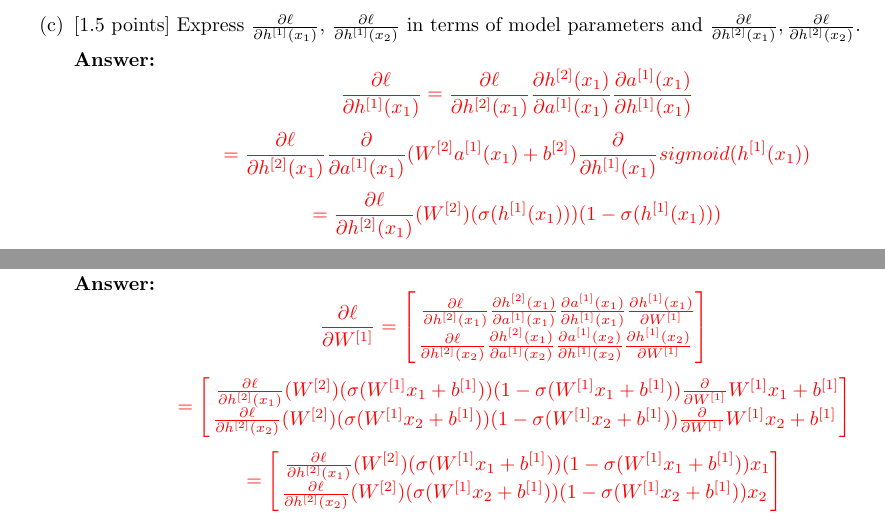
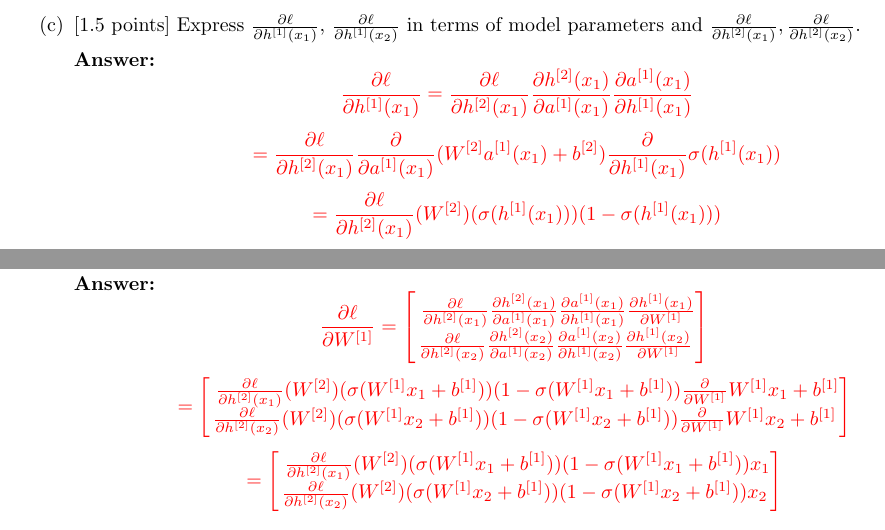
Before and after one commit to nlavee/cs229-final, a LaTeX document (template.tex): two parts of page 11 of 14, joined at a grey line, cut so that both start at the same text. Compiled offline with pdfLaTeX.

Commit message:
Fix small typos.

```diff
--- a/template.tex
+++ b/template.tex
@@ -520,7 +520,7 @@ $$
 =
 \frac{\partial \ell}{\partial h^{[2]}(x_1)}
 \frac{\partial}{\partial a^{[1]}(x_1)} (W^{[2]}a^{[1]}(x_1) + b^{[2]})
-\frac{\partial}{\partial h^{[1]}(x_1)} sigmoid(h^{[1]}(x_1))
+\frac{\partial}{\partial h^{[1]}(x_1)} \sigma(h^{[1]}(x_1))
 $$
 $$
 =
@@ -569,7 +569,7 @@ $$
 \frac{\partial a^{[1]}(x_1)}{\partial h^{[1]}(x_1)}
 \frac{\partial h^{[1]}(x_1)}{\partial W^{[1]}} \\
 \frac{\partial \ell}{\partial h^{[2]}(x_2)}
-\frac{\partial h^{[2]}(x_1)}{\partial a^{[1]}(x_2)}
+\frac{\partial h^{[2]}(x_2)}{\partial a^{[1]}(x_2)}
 \frac{\partial a^{[1]}(x_2)}{\partial h^{[1]}(x_2)}
 \frac{\partial h^{[1]}(x_2)}{\partial W^{[1]}} \\
 \end{bmatrix} \;
@@ -600,7 +600,7 @@ $$
 \frac{\partial a^{[1]}(x_1)}{\partial h^{[1]}(x_1)}
 \frac{\partial h^{[1]}(x_1)}{\partial b^{[1]}} \\
 \frac{\partial \ell}{\partial h^{[2]}(x_2)}
-\frac{\partial h^{[2]}(x_1)}{\partial a^{[1]}(x_2)}
+\frac{\partial h^{[2]}(x_2)}{\partial a^{[1]}(x_2)}
 \frac{\partial a^{[1]}(x_2)}{\partial h^{[1]}(x_2)}
 \frac{\partial h^{[1]}(x_2)}{\partial b^{[1]}} \\
 \end{bmatrix} \;
```
Also changed, not shown: template.pdf.
